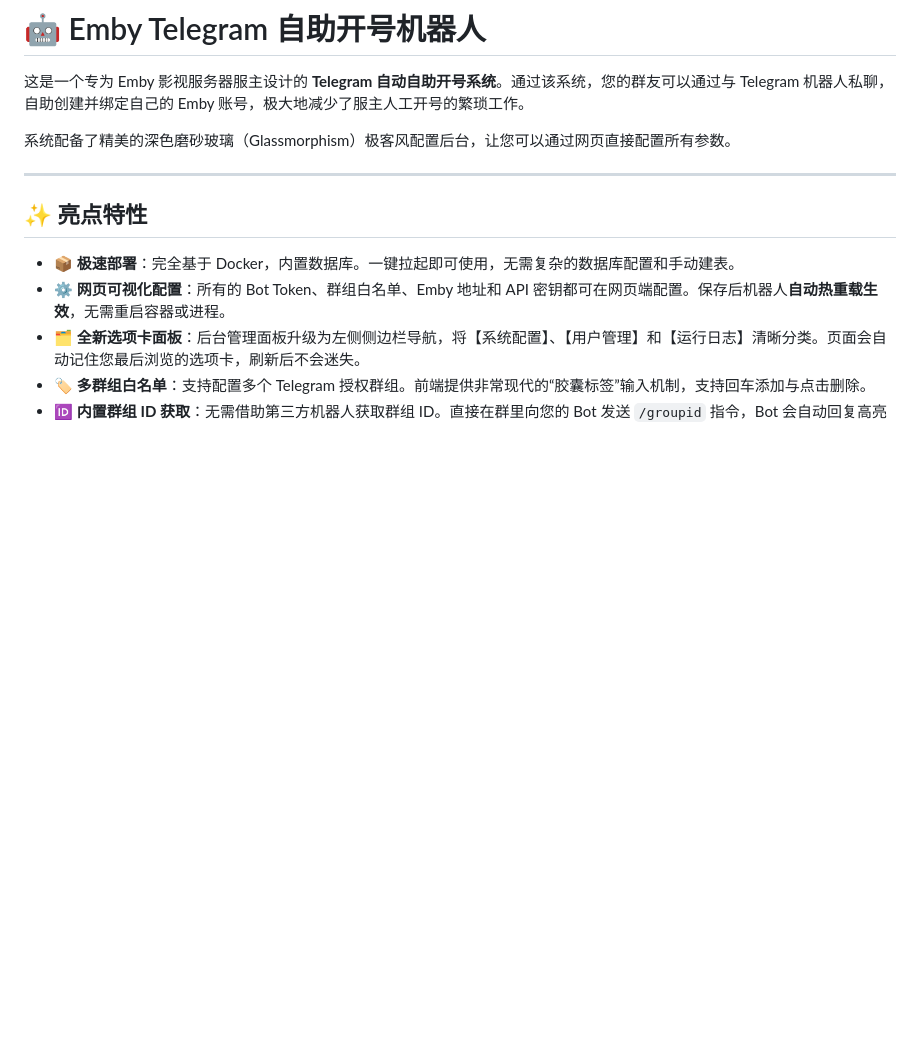
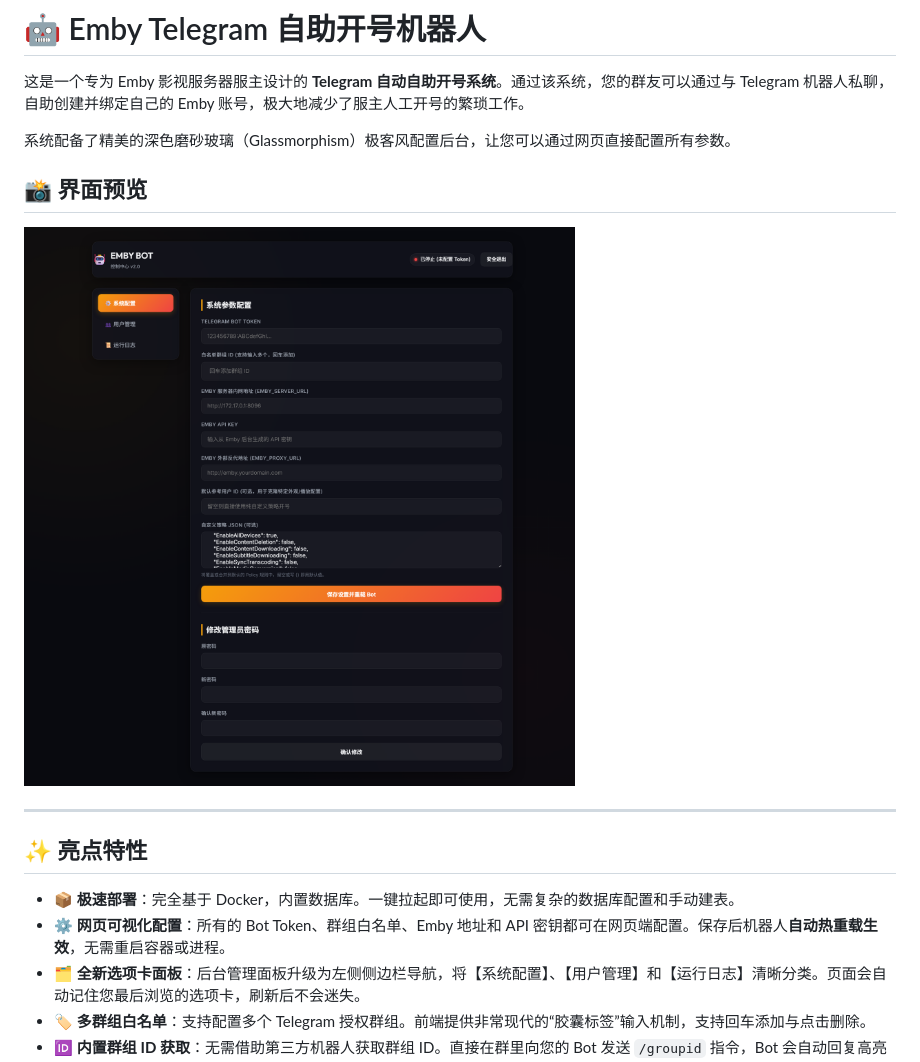
Before and after one commit to blu-jeans/emby_tgbot, a Markdown page: README.md, the part around the change. Rendered like a GitHub page; pictures changed too: assets/dashboard.png (added); blank space fills up the shorter version.

Commit message:
docs: add dashboard screenshot preview to README

```diff
--- a/README.md
+++ b/README.md
@@ -3,6 +3,10 @@
 这是一个专为 Emby 影视服务器服主设计的 **Telegram 自动自助开号系统**。通过该系统，您的群友可以通过与 Telegram 机器人私聊，自助创建并绑定自己的 Emby 账号，极大地减少了服主人工开号的繁琐工作。
 
 系统配备了精美的深色磨砂玻璃（Glassmorphism）极客风配置后台，让您可以通过网页直接配置所有参数。
+
+## 📸 界面预览
+
+![Web 管理后台](assets/dashboard.png)
 
 ---
 
```
